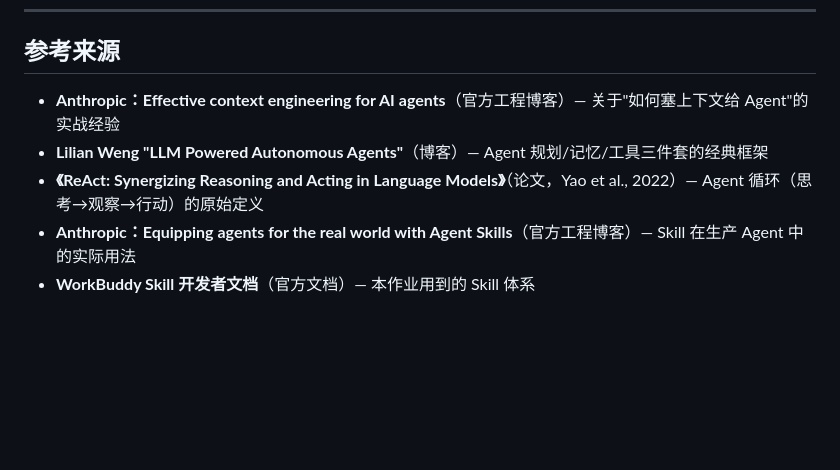
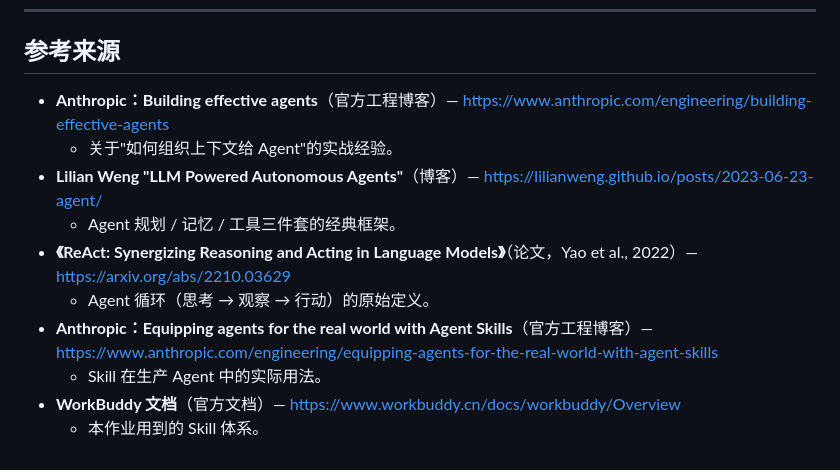
Before and after one commit to zhiji-bigdate/bigdata-ai-course, a Markdown page: notes/concepts/concept-relationship.md, the part around the change. Drawn GitHub-style; blank space fills up the shorter version.

Commit message:
为概念关系说明补齐可核查的资料来源链接

```diff
--- a/notes/concepts/concept-relationship.md
+++ b/notes/concepts/concept-relationship.md
@@ -166,8 +166,13 @@ Skill   = "怎么干"被沉淀下来    （长期、可复用、可版本管理
 
 ## 参考来源
 
-- **Anthropic：Effective context engineering for AI agents**（官方工程博客）— 关于"如何塞上下文给 Agent"的实战经验
-- **Lilian Weng "LLM Powered Autonomous Agents"**（博客）— Agent 规划/记忆/工具三件套的经典框架
-- **《ReAct: Synergizing Reasoning and Acting in Language Models》**（论文，Yao et al., 2022）— Agent 循环（思考→观察→行动）的原始定义
-- **Anthropic：Equipping agents for the real world with Agent Skills**（官方工程博客）— Skill 在生产 Agent 中的实际用法
-- **WorkBuddy Skill 开发者文档**（官方文档）— 本作业用到的 Skill 体系
+- **Anthropic：Building effective agents**（官方工程博客）— https://www.anthropic.com/engineering/building-effective-agents
+  - 关于"如何组织上下文给 Agent"的实战经验。
+- **Lilian Weng "LLM Powered Autonomous Agents"**（博客）— https://lilianweng.github.io/posts/2023-06-23-agent/
+  - Agent 规划 / 记忆 / 工具三件套的经典框架。
+- **《ReAct: Synergizing Reasoning and Acting in Language Models》**（论文，Yao et al., 2022）— https://arxiv.org/abs/2210.03629
+  - Agent 循环（思考 → 观察 → 行动）的原始定义。
+- **Anthropic：Equipping agents for the real world with Agent Skills**（官方工程博客）— https://www.anthropic.com/engineering/equipping-agents-for-the-real-world-with-agent-skills
+  - Skill 在生产 Agent 中的实际用法。
+- **WorkBuddy 文档**（官方文档）— https://www.workbuddy.cn/docs/workbuddy/Overview
+  - 本作业用到的 Skill 体系。
```
